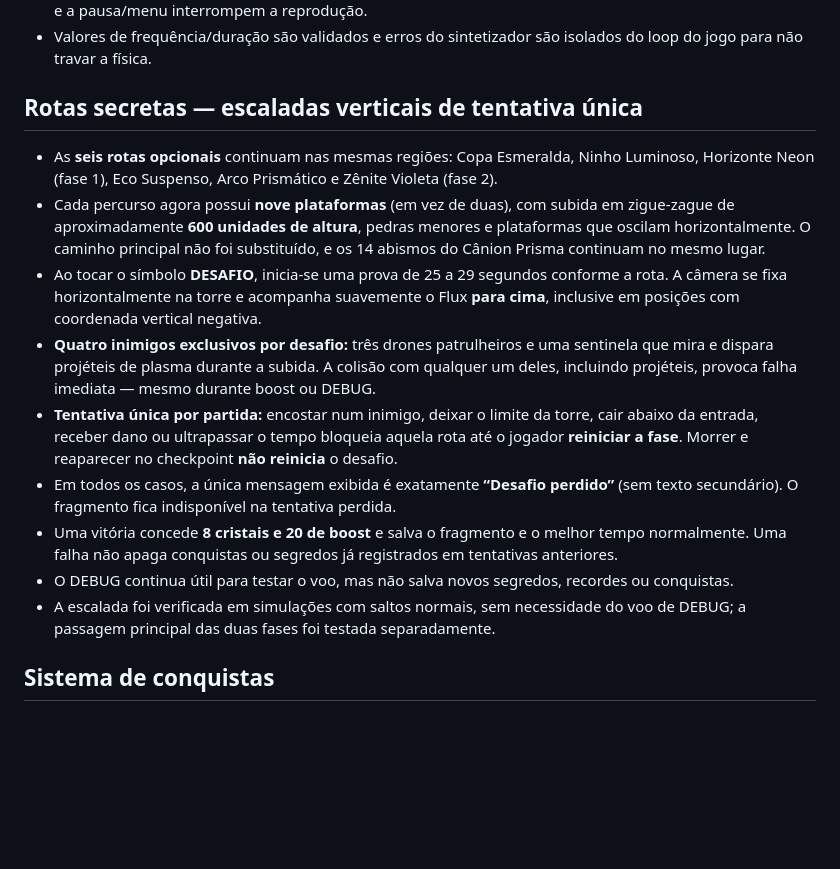
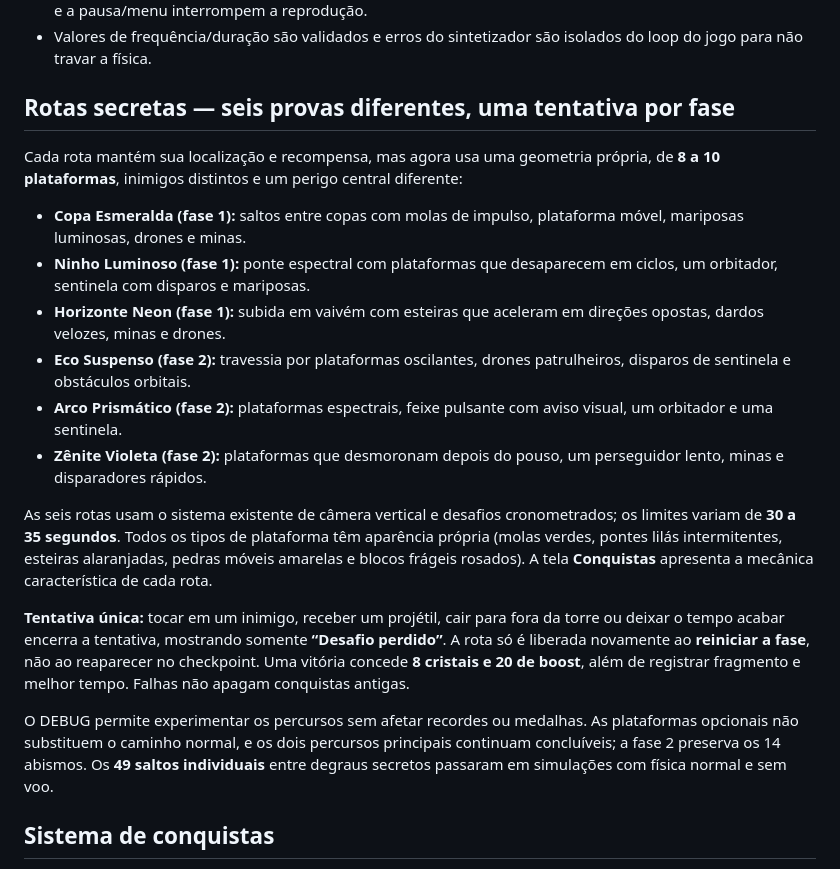
Before and after one commit to jhonyoreis/velocity-rift, a Markdown page: README.md, the part around the change. Drawn GitHub-style; blank space fills up the shorter version.

Commit message:
docs(secrets): explain six distinct layouts, platform mechanics and hazards

```diff
--- a/README.md
+++ b/README.md
@@ -84,17 +84,22 @@ https://github.com/jhonyoreis/velocity-rift
 - A faixa atual aparece abaixo da identidade do Flux. A tecla **N** liga/desliga a música, **M** silencia o áudio geral, e a pausa/menu interrompem a reprodução.
 - Valores de frequência/duração são validados e erros do sintetizador são isolados do loop do jogo para não travar a física.
 
-## Rotas secretas — escaladas verticais de tentativa única
+## Rotas secretas — seis provas diferentes, uma tentativa por fase
 
-- As **seis rotas opcionais** continuam nas mesmas regiões: Copa Esmeralda, Ninho Luminoso, Horizonte Neon (fase 1), Eco Suspenso, Arco Prismático e Zênite Violeta (fase 2).
-- Cada percurso agora possui **nove plataformas** (em vez de duas), com subida em zigue-zague de aproximadamente **600 unidades de altura**, pedras menores e plataformas que oscilam horizontalmente. O caminho principal não foi substituído, e os 14 abismos do Cânion Prisma continuam no mesmo lugar.
-- Ao tocar o símbolo **DESAFIO**, inicia-se uma prova de 25 a 29 segundos conforme a rota. A câmera se fixa horizontalmente na torre e acompanha suavemente o Flux **para cima**, inclusive em posições com coordenada vertical negativa.
-- **Quatro inimigos exclusivos por desafio:** três drones patrulheiros e uma sentinela que mira e dispara projéteis de plasma durante a subida. A colisão com qualquer um deles, incluindo projéteis, provoca falha imediata — mesmo durante boost ou DEBUG.
-- **Tentativa única por partida:** encostar num inimigo, deixar o limite da torre, cair abaixo da entrada, receber dano ou ultrapassar o tempo bloqueia aquela rota até o jogador **reiniciar a fase**. Morrer e reaparecer no checkpoint **não reinicia** o desafio.
-- Em todos os casos, a única mensagem exibida é exatamente **“Desafio perdido”** (sem texto secundário). O fragmento fica indisponível na tentativa perdida.
-- Uma vitória concede **8 cristais e 20 de boost** e salva o fragmento e o melhor tempo normalmente. Uma falha não apaga conquistas ou segredos já registrados em tentativas anteriores.
-- O DEBUG continua útil para testar o voo, mas não salva novos segredos, recordes ou conquistas.
-- A escalada foi verificada em simulações com saltos normais, sem necessidade do voo de DEBUG; a passagem principal das duas fases foi testada separadamente.
+Cada rota mantém sua localização e recompensa, mas agora usa uma geometria própria, de **8 a 10 plataformas**, inimigos distintos e um perigo central diferente:
+
+- **Copa Esmeralda (fase 1):** saltos entre copas com molas de impulso, plataforma móvel, mariposas luminosas, drones e minas.
+- **Ninho Luminoso (fase 1):** ponte espectral com plataformas que desaparecem em ciclos, um orbitador, sentinela com disparos e mariposas.
+- **Horizonte Neon (fase 1):** subida em vaivém com esteiras que aceleram em direções opostas, dardos velozes, minas e drones.
+- **Eco Suspenso (fase 2):** travessia por plataformas oscilantes, drones patrulheiros, disparos de sentinela e obstáculos orbitais.
+- **Arco Prismático (fase 2):** plataformas espectrais, feixe pulsante com aviso visual, um orbitador e uma sentinela.
+- **Zênite Violeta (fase 2):** plataformas que desmoronam depois do pouso, um perseguidor lento, minas e disparadores rápidos.
+
+As seis rotas usam o sistema existente de câmera vertical e desafios cronometrados; os limites variam de **30 a 35 segundos**. Todos os tipos de plataforma têm aparência própria (molas verdes, pontes lilás intermitentes, esteiras alaranjadas, pedras móveis amarelas e blocos frágeis rosados). A tela **Conquistas** apresenta a mecânica característica de cada rota.
+
+**Tentativa única:** tocar em um inimigo, receber um projétil, cair para fora da torre ou deixar o tempo acabar encerra a tentativa, mostrando somente **“Desafio perdido”**. A rota só é liberada novamente ao **reiniciar a fase**, não ao reaparecer no checkpoint. Uma vitória concede **8 cristais e 20 de boost**, além de registrar fragmento e melhor tempo. Falhas não apagam conquistas antigas.
+
+O DEBUG permite experimentar os percursos sem afetar recordes ou medalhas. As plataformas opcionais não substituem o caminho normal, e os dois percursos principais continuam concluíveis; a fase 2 preserva os 14 abismos. Os **49 saltos individuais** entre degraus secretos passaram em simulações com física normal e sem voo.
 
 ## Sistema de conquistas
 
```
